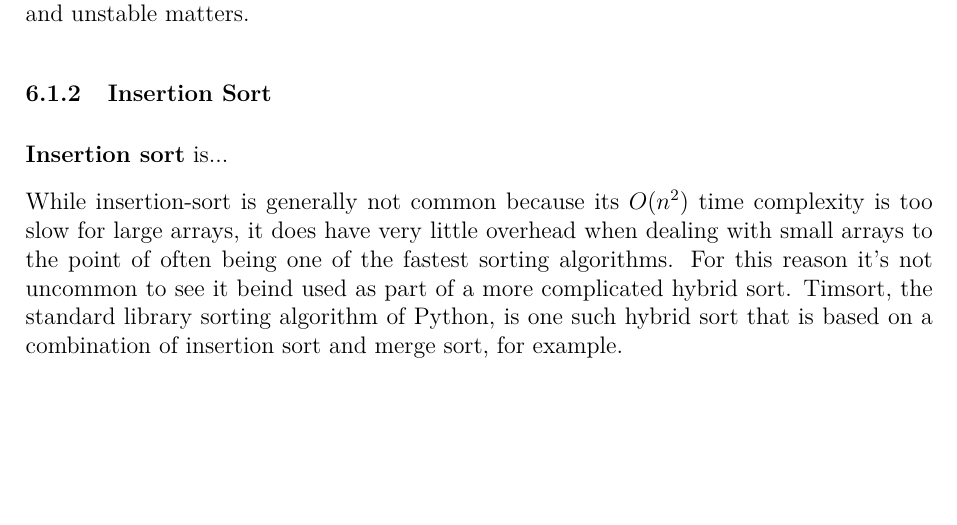
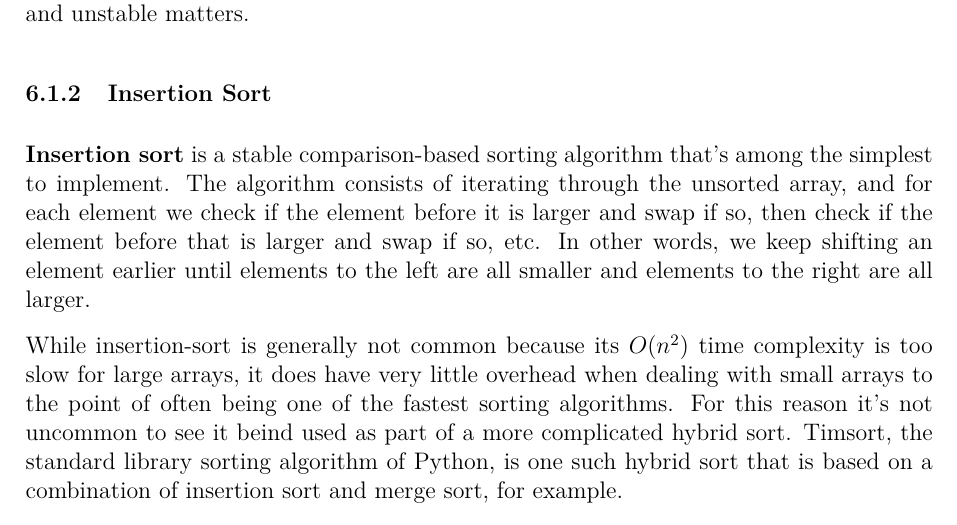
Before and after one commit to JarateKing/Competitive-Programming-Textbook, a LaTeX document (main.tex, which reads chapters/foundational-algorithms.tex): part of page 29 of 49, cut so that both start at the same text, the shorter picture padded with empty space. Compiled offline with pdfLaTeX.

Commit message:
added more explanation on insertion sort

```diff
--- a/chapters/foundational-algorithms.tex
+++ b/chapters/foundational-algorithms.tex
@@ -28,7 +28,7 @@ If every element of the array is unique, the difference between stable and unsta
 
 \subsubsection{Insertion Sort}
 
-\textbf{Insertion sort} is...
+\textbf{Insertion sort} is a stable comparison-based sorting algorithm that's among the simplest to implement. The algorithm consists of iterating through the unsorted array, and for each element we check if the element before it is larger and swap if so, then check if the element before that is larger and swap if so, etc. In other words, we keep shifting an element earlier until elements to the left are all smaller and elements to the right are all larger.
 
 While insertion-sort is generally not common because its $O(n^2)$ time complexity is too slow for large arrays, it does have very little overhead when dealing with small arrays to the point of often being one of the fastest sorting algorithms. For this reason it's not uncommon to see it beind used as part of a more complicated hybrid sort. Timsort, the standard library sorting algorithm of Python, is one such hybrid sort that is based on a combination of insertion sort and merge sort, for example.
 
```
